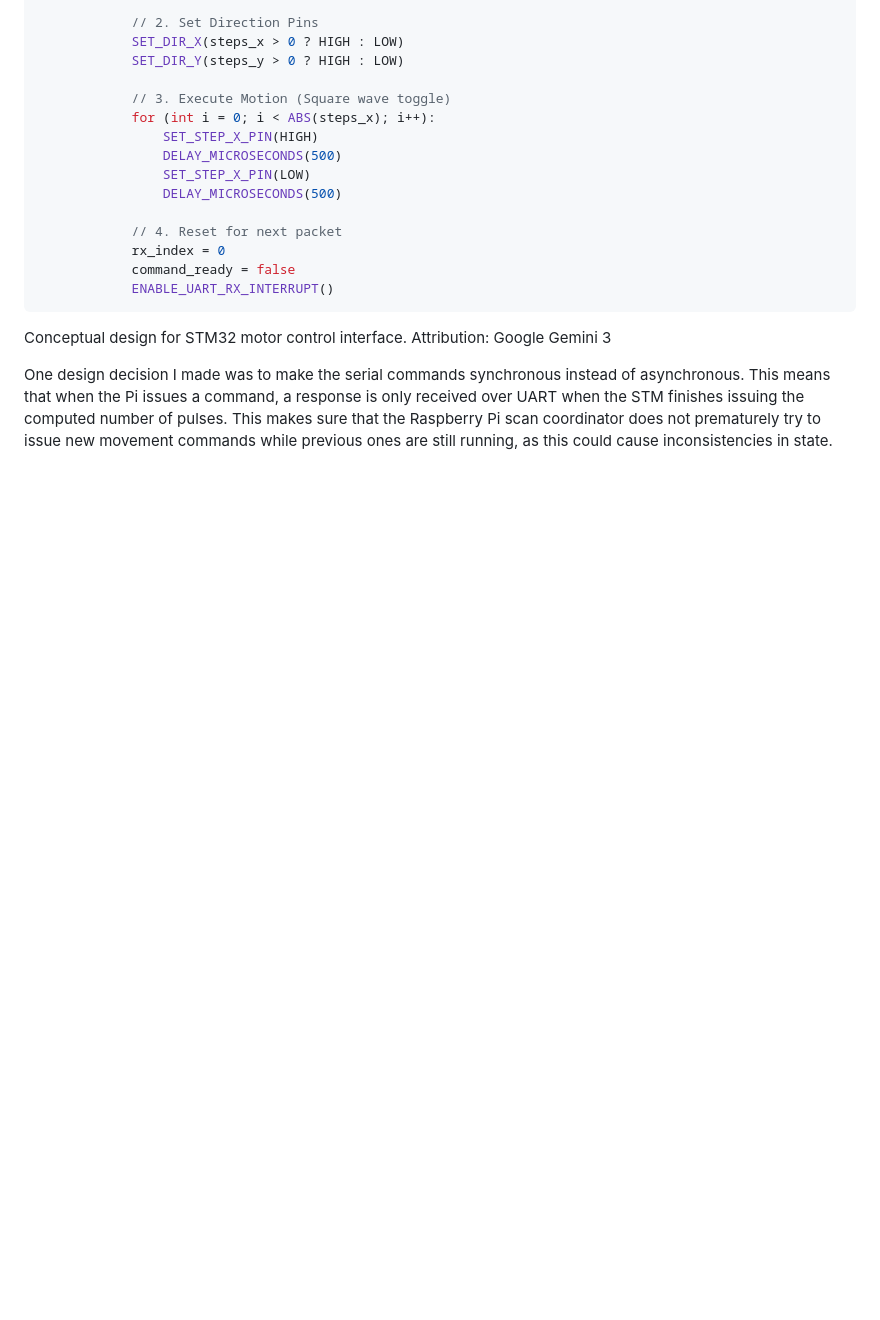
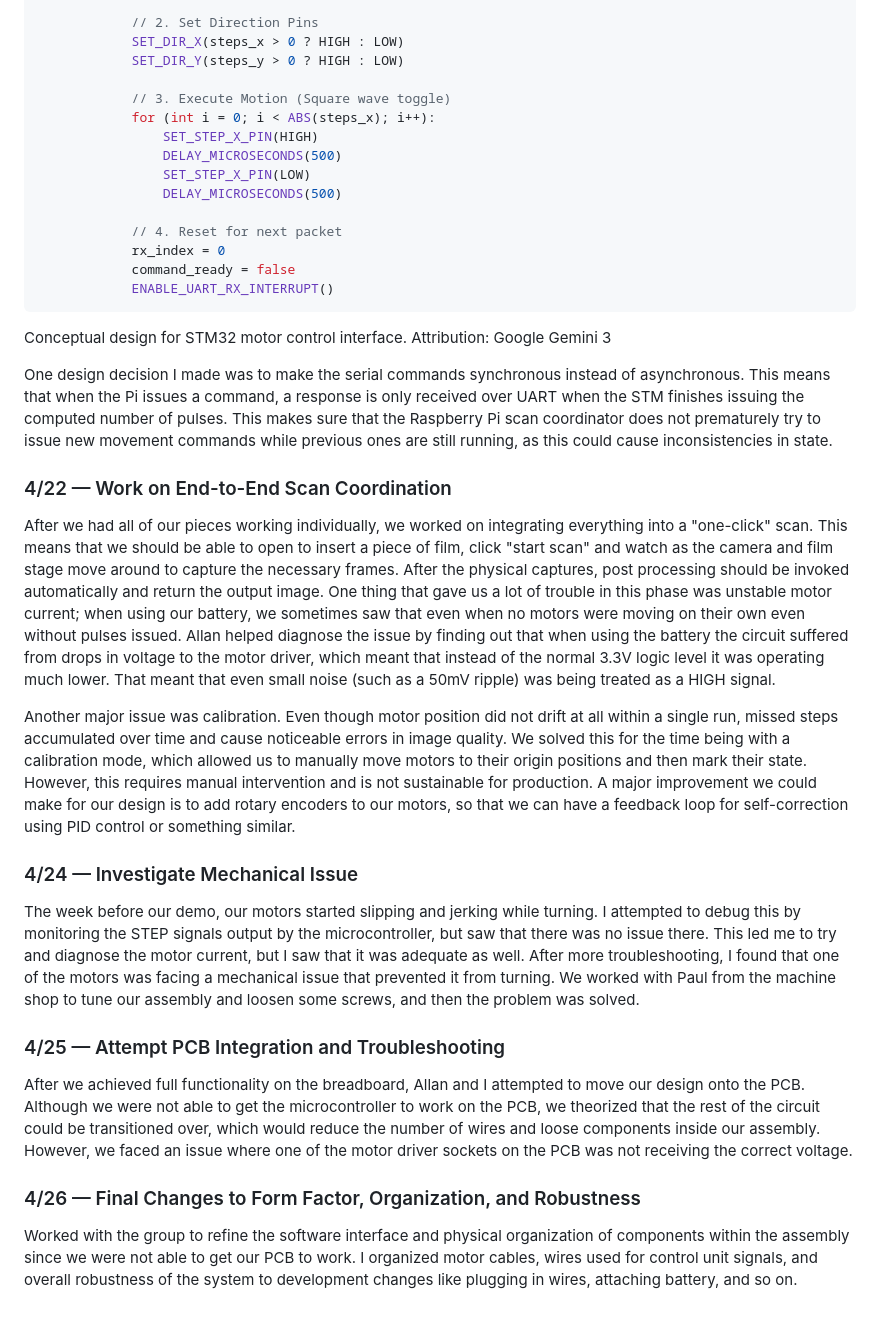
Before and after one commit to ForthgoerGa/Portable-film-digitizer, a Markdown page: lab-notebook/arnav/README.md, the part around the change. Rendered like a GitHub page; blank space fills up the shorter version.

Commit message:
final week of work, integrations

```diff
--- a/lab-notebook/arnav/README.md
+++ b/lab-notebook/arnav/README.md
@@ -280,3 +280,17 @@ void main():
 Conceptual design for STM32 motor control interface. Attribution: Google Gemini 3
 
 One design decision I made was to make the serial commands synchronous instead of asynchronous. This means that when the Pi issues a command, a response is only received over UART when the STM finishes issuing the computed number of pulses. This makes sure that the Raspberry Pi scan coordinator does not prematurely try to issue new movement commands while previous ones are still running, as this could cause inconsistencies in state.
+
+### 4/22 — Work on End-to-End Scan Coordination
+After we had all of our pieces working individually, we worked on integrating everything into a "one-click" scan. This means that we should be able to open to insert a piece of film, click "start scan" and watch as the camera and film stage move around to capture the necessary frames. After the physical captures, post processing should be invoked automatically and return the output image. One thing that gave us a lot of trouble in this phase was unstable motor current; when using our battery, we sometimes saw that even when no motors were moving on their own even without pulses issued. Allan helped diagnose the issue by finding out that when using the battery the circuit suffered from drops in voltage to the motor driver, which meant that instead of the normal 3.3V logic level it was operating much lower. That meant that even small noise (such as a 50mV ripple) was being treated as a HIGH signal.
+
+Another major issue was calibration. Even though motor position did not drift at all within a single run, missed steps accumulated over time and cause noticeable errors in image quality. We solved this for the time being with a calibration mode, which allowed us to manually move motors to their origin positions and then mark their state. However, this requires manual intervention and is not sustainable for production. A major improvement we could make for our design is to add rotary encoders to our motors, so that we can have a feedback loop for self-correction using PID control or something similar.
+
+### 4/24 — Investigate Mechanical Issue
+The week before our demo, our motors started slipping and jerking while turning. I attempted to debug this by monitoring the STEP signals output by the microcontroller, but saw that there was no issue there. This led me to try and diagnose the motor current, but I saw that it was adequate as well. After more troubleshooting, I found that one of the motors was facing a mechanical issue that prevented it from turning. We worked with Paul from the machine shop to tune our assembly and loosen some screws, and then the problem was solved.
+
+### 4/25 — Attempt PCB Integration and Troubleshooting
+After we achieved full functionality on the breadboard, Allan and I attempted to move our design onto the PCB. Although we were not able to get the microcontroller to work on the PCB, we theorized that the rest of the circuit could be transitioned over, which would reduce the number of wires and loose components inside our assembly. However, we faced an issue where one of the motor driver sockets on the PCB was not receiving the correct voltage.
+
+### 4/26 — Final Changes to Form Factor, Organization, and Robustness
+Worked with the group to refine the software interface and physical organization of components within the assembly since we were not able to get our PCB to work. I organized motor cables, wires used for control unit signals, and overall robustness of the system to development changes like plugging in wires, attaching battery, and so on.
```
